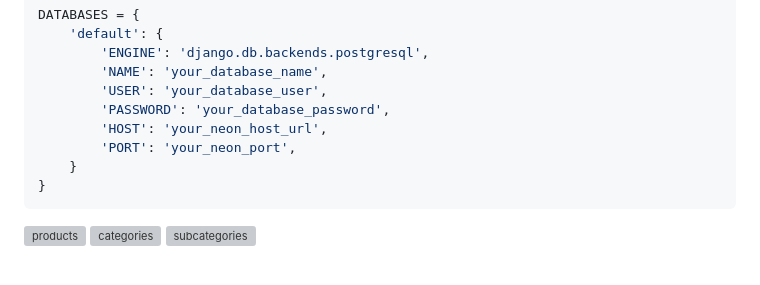
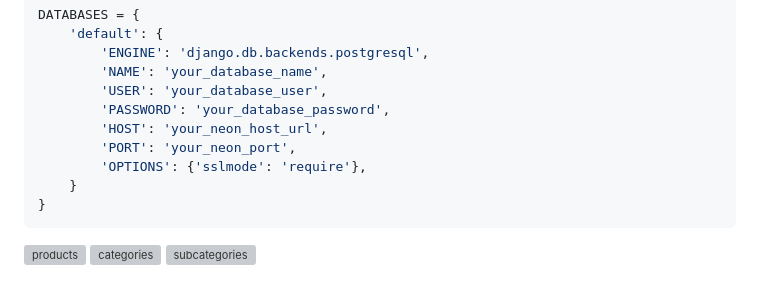
Before and after one commit to atakandgn/django-e-commerce, a Markdown page: README.md, the part around the change. Rendered like a GitHub page; grey boxes are pictures that could not be loaded.

````diff
--- a/README.md
+++ b/README.md
@@ -62,6 +62,7 @@ DATABASES = {
         'PASSWORD': 'your_database_password',
         'HOST': 'your_neon_host_url',
         'PORT': 'your_neon_port',
+        'OPTIONS': {'sslmode': 'require'},
     }
 }
 ```
````
